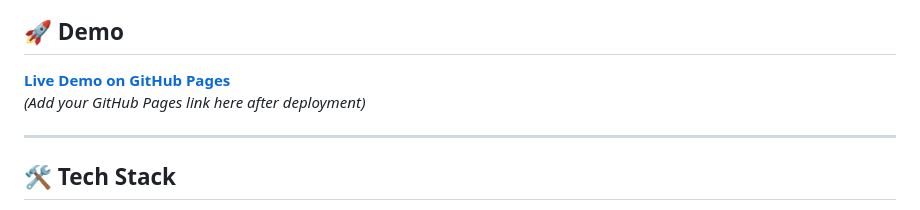
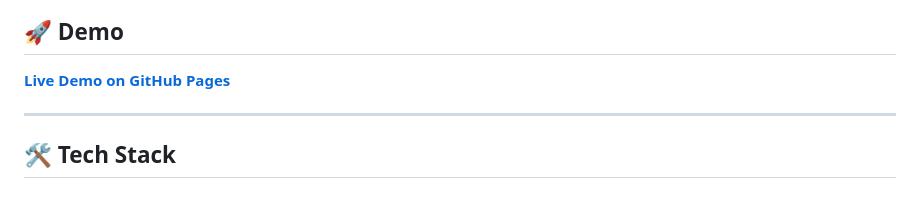
Before and after one commit to Rishabh028/Responsive.landingPage, a Markdown page: README.md, the part around the change. Drawn GitHub-style.

```diff
--- a/README.md
+++ b/README.md
@@ -33,7 +33,7 @@ Built with HTML, SCSS, and JavaScript, this project showcases a beautiful UI, sm
 ## 🚀 Demo
 
 [**Live Demo on GitHub Pages**](https://rishabh028.github.io/Responsive.landingPage/)
-*(Add your GitHub Pages link here after deployment)*
+
 
 ---
 
```
